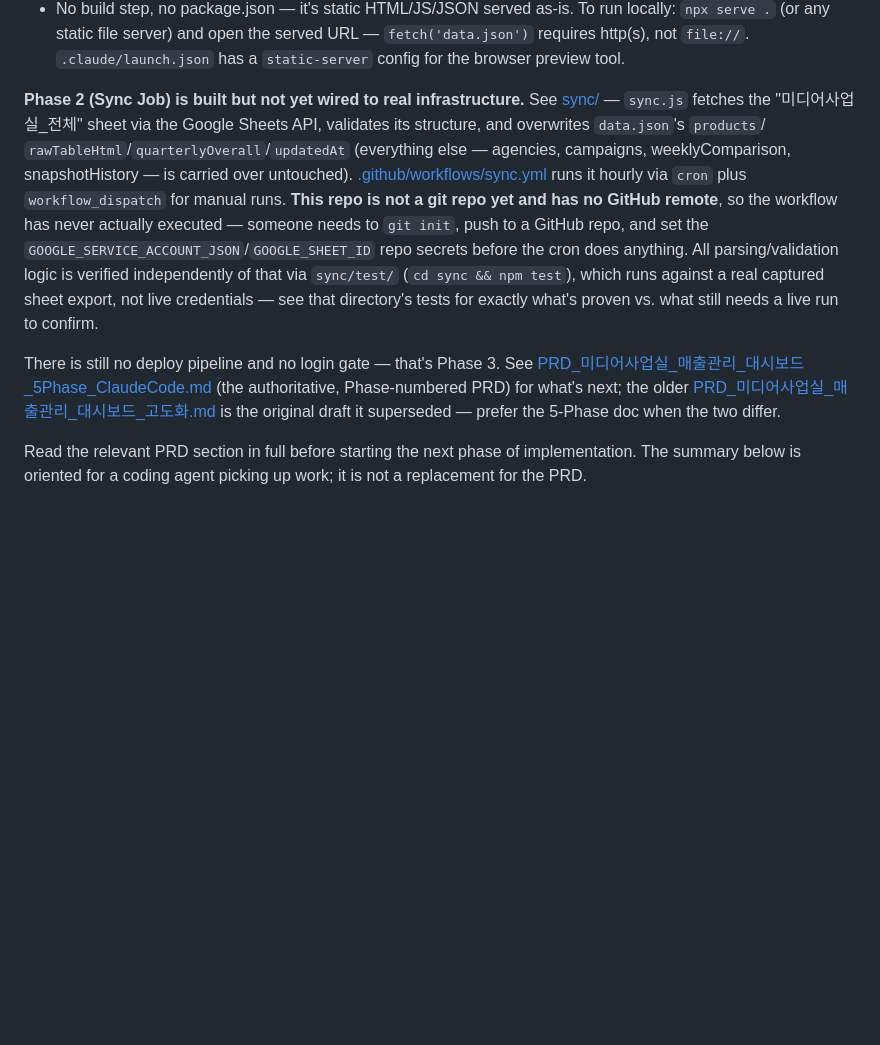
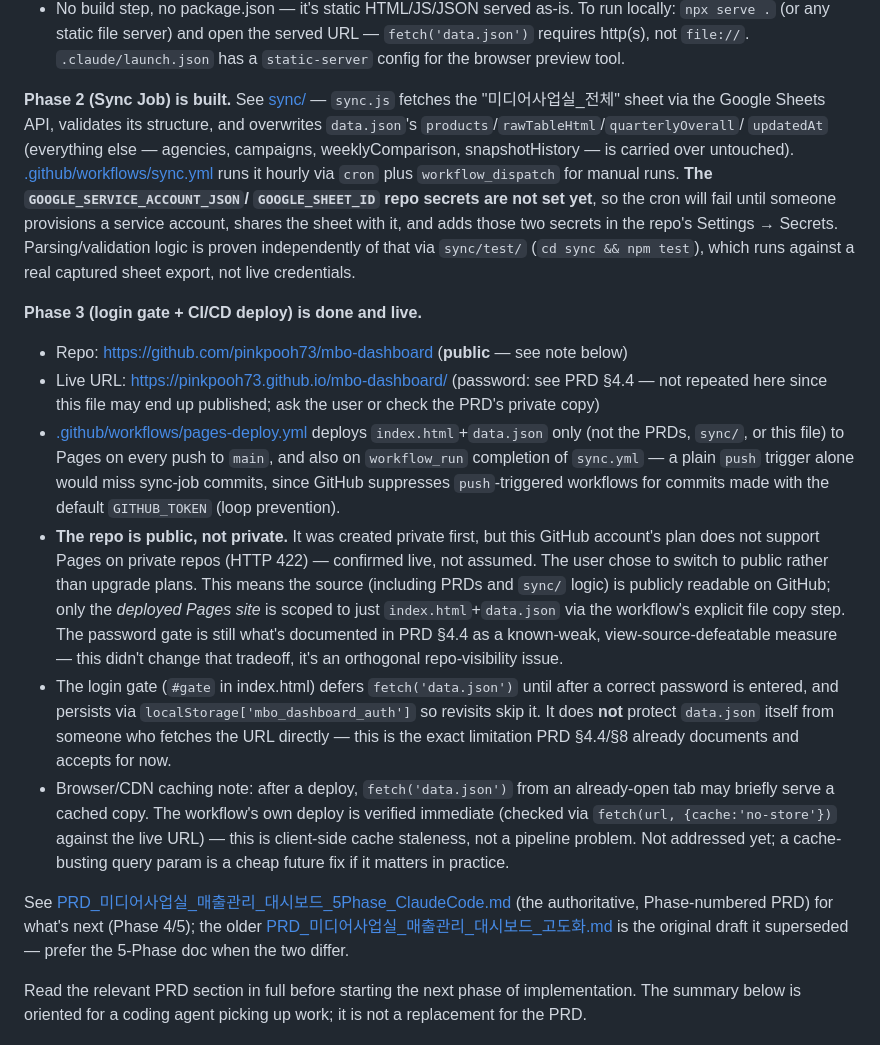
Before and after one commit to pinkpooh73/mbo-dashboard, a Markdown page: CLAUDE.md, the part around the change. GitHub-like rendering; blank space fills up the shorter version.

Commit message:
docs: record Phase 3 completion, live URLs, and the private-Pages plan limitation

```diff
--- a/CLAUDE.md
+++ b/CLAUDE.md
@@ -17,24 +17,54 @@ This file provides guidance to Claude Code (claude.ai/code) when working with co
   `fetch('data.json')` requires http(s), not `file://`. `.claude/launch.json` has
   a `static-server` config for the browser preview tool.
 
-**Phase 2 (Sync Job) is built but not yet wired to real infrastructure.** See
-[sync/](sync) — `sync.js` fetches the "미디어사업실_전체" sheet via the Google
-Sheets API, validates its structure, and overwrites `data.json`'s `products`/
-`rawTableHtml`/`quarterlyOverall`/`updatedAt` (everything else — agencies,
-campaigns, weeklyComparison, snapshotHistory — is carried over untouched).
+**Phase 2 (Sync Job) is built.** See [sync/](sync) — `sync.js` fetches the
+"미디어사업실_전체" sheet via the Google Sheets API, validates its structure,
+and overwrites `data.json`'s `products`/`rawTableHtml`/`quarterlyOverall`/
+`updatedAt` (everything else — agencies, campaigns, weeklyComparison,
+snapshotHistory — is carried over untouched).
 [.github/workflows/sync.yml](.github/workflows/sync.yml) runs it hourly via
-`cron` plus `workflow_dispatch` for manual runs. **This repo is not a git repo
-yet and has no GitHub remote**, so the workflow has never actually executed —
-someone needs to `git init`, push to a GitHub repo, and set the
-`GOOGLE_SERVICE_ACCOUNT_JSON`/`GOOGLE_SHEET_ID` repo secrets before the cron
-does anything. All parsing/validation logic is verified independently of that
-via `sync/test/` (`cd sync && npm test`), which runs against a real captured
-sheet export, not live credentials — see that directory's tests for exactly
-what's proven vs. what still needs a live run to confirm.
+`cron` plus `workflow_dispatch` for manual runs. **The `GOOGLE_SERVICE_ACCOUNT_JSON`/
+`GOOGLE_SHEET_ID` repo secrets are not set yet**, so the cron will fail until
+someone provisions a service account, shares the sheet with it, and adds
+those two secrets in the repo's Settings → Secrets. Parsing/validation logic
+is proven independently of that via `sync/test/` (`cd sync && npm test`),
+which runs against a real captured sheet export, not live credentials.
 
-There is still no deploy pipeline and no login gate — that's Phase 3. See
-[PRD_미디어사업실_매출관리_대시보드_5Phase_ClaudeCode.md](PRD_미디어사업실_매출관리_대시보드_5Phase_ClaudeCode.md)
-(the authoritative, Phase-numbered PRD) for what's next; the older
+**Phase 3 (login gate + CI/CD deploy) is done and live.**
+- Repo: https://github.com/pinkpooh73/mbo-dashboard (**public** — see note below)
+- Live URL: https://pinkpooh73.github.io/mbo-dashboard/ (password: see PRD §4.4 —
+  not repeated here since this file may end up published; ask the user or check
+  the PRD's private copy)
+- [.github/workflows/pages-deploy.yml](.github/workflows/pages-deploy.yml)
+  deploys `index.html`+`data.json` only (not the PRDs, `sync/`, or this file)
+  to Pages on every push to `main`, and also on `workflow_run` completion of
+  `sync.yml` — a plain `push` trigger alone would miss sync-job commits, since
+  GitHub suppresses `push`-triggered workflows for commits made with the
+  default `GITHUB_TOKEN` (loop prevention).
+- **The repo is public, not private.** It was created private first, but this
+  GitHub account's plan does not support Pages on private repos (HTTP 422) —
+  confirmed live, not assumed. The user chose to switch to public rather than
+  upgrade plans. This means the source (including PRDs and `sync/` logic) is
+  publicly readable on GitHub; only the *deployed Pages site* is scoped to
+  just `index.html`+`data.json` via the workflow's explicit file copy step.
+  The password gate is still what's documented in PRD §4.4 as a
+  known-weak, view-source-defeatable measure — this didn't change that
+  tradeoff, it's an orthogonal repo-visibility issue.
+- The login gate (`#gate` in index.html) defers `fetch('data.json')` until
+  after a correct password is entered, and persists via
+  `localStorage['mbo_dashboard_auth']` so revisits skip it. It does **not**
+  protect `data.json` itself from someone who fetches the URL directly —
+  this is the exact limitation PRD §4.4/§8 already documents and accepts for
+  now.
+- Browser/CDN caching note: after a deploy, `fetch('data.json')` from an
+  already-open tab may briefly serve a cached copy. The workflow's own deploy
+  is verified immediate (checked via `fetch(url, {cache:'no-store'})` against
+  the live URL) — this is client-side cache staleness, not a pipeline
+  problem. Not addressed yet; a cache-busting query param is a cheap future
+  fix if it matters in practice.
+
+See [PRD_미디어사업실_매출관리_대시보드_5Phase_ClaudeCode.md](PRD_미디어사업실_매출관리_대시보드_5Phase_ClaudeCode.md)
+(the authoritative, Phase-numbered PRD) for what's next (Phase 4/5); the older
 [PRD_미디어사업실_매출관리_대시보드_고도화.md](PRD_미디어사업실_매출관리_대시보드_고도화.md)
 is the original draft it superseded — prefer the 5-Phase doc when the two differ.
 
```
